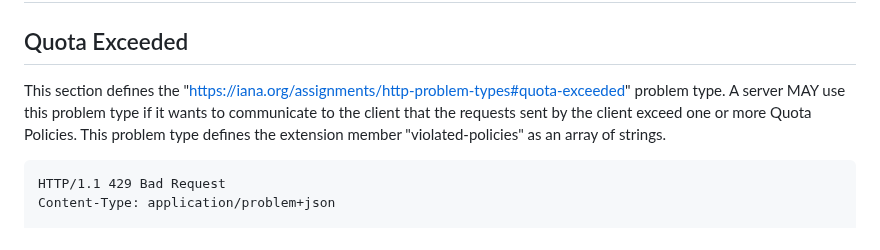
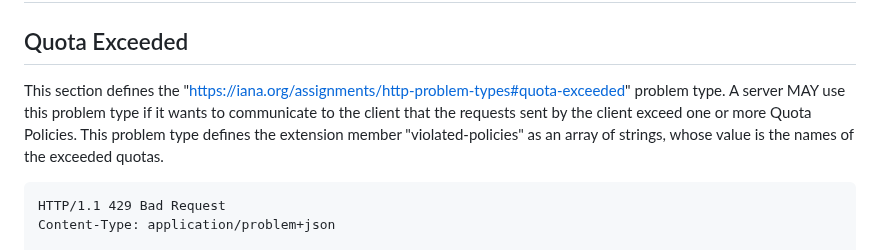
Before and after one commit to ietf-wg-httpapi/ratelimit-headers, a Markdown page: draft-ietf-httpapi-ratelimit-headers.md, the part around the change. Drawn GitHub-style.

Commit message:
Update draft-ietf-httpapi-ratelimit-headers.md
Co-authored-by: Marius Kleidl <1375043+Acconut@users.noreply.github.com>

````diff
--- a/draft-ietf-httpapi-ratelimit-headers.md
+++ b/draft-ietf-httpapi-ratelimit-headers.md
@@ -298,7 +298,7 @@ This example shows a 300MB remaining quota for an application in the next 60 sec
 
 ## Quota Exceeded
 
-This section defines the "https://iana.org/assignments/http-problem-types#quota-exceeded" problem type. A server MAY use this problem type if it wants to communicate to the client that the requests sent by the client exceed one or more Quota Policies. This problem type defines the extension member "violated-policies" as an array of strings.
+This section defines the "https://iana.org/assignments/http-problem-types#quota-exceeded" problem type. A server MAY use this problem type if it wants to communicate to the client that the requests sent by the client exceed one or more Quota Policies. This problem type defines the extension member "violated-policies" as an array of strings, whose value is the names of the exceeded quotas.
 
 ```http
 HTTP/1.1 429 Bad Request
````
